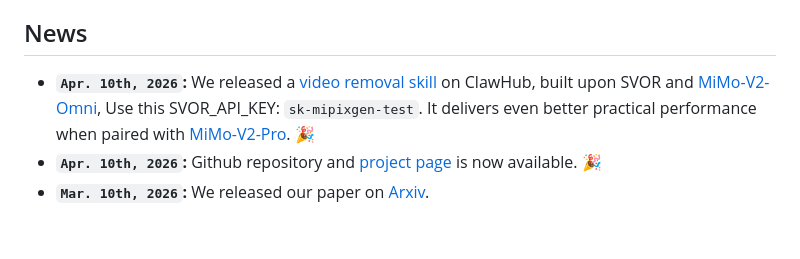
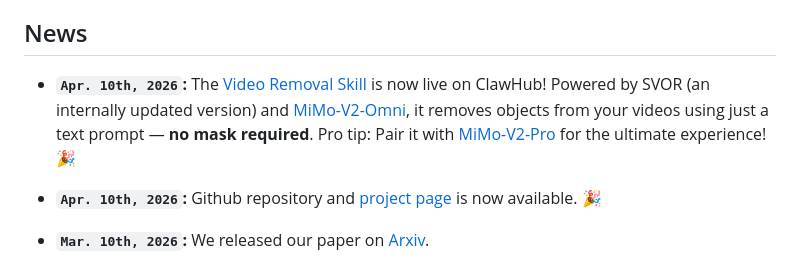
Before and after one commit to xiaomi-research/svor, a Markdown page: README.md, the part around the change. GitHub-like rendering.

```diff
--- a/README.md
+++ b/README.md
@@ -28,7 +28,8 @@
 
 ## News
 
-* **`Apr. 10th, 2026`:** We released a [video removal skill](https://clawhub.ai/wangfei1204/mi-visionforge-svor) on ClawHub, built upon SVOR and [MiMo-V2-Omni](https://mimo.xiaomi.com/mimo-v2-omni), Use this SVOR_API_KEY: `sk-mipixgen-test`. It delivers even better practical performance when paired with [MiMo-V2-Pro](https://mimo.xiaomi.com/mimo-v2-pro). 🎉
+* **`Apr. 10th, 2026`:** The [Video Removal Skill](https://clawhub.ai/wangfei1204/mi-visionforge-svor) is now live on ClawHub! Powered by SVOR (an internally updated version) and [MiMo-V2-Omni](https://mimo.xiaomi.com/mimo-v2-omni), it removes objects from your videos using just a text prompt — **no mask required**. Pro tip: Pair it with [MiMo-V2-Pro](https://mimo.xiaomi.com/mimo-v2-pro) for the ultimate experience!🎉
+
 * **`Apr. 10th, 2026`:** Github repository and [project page](https://xiaomi-research.github.io/svor) is now available. 🎉
 * **`Mar. 10th, 2026`:** We released our paper on [Arxiv](https://arxiv.org/abs/2603.09283).
 
```
